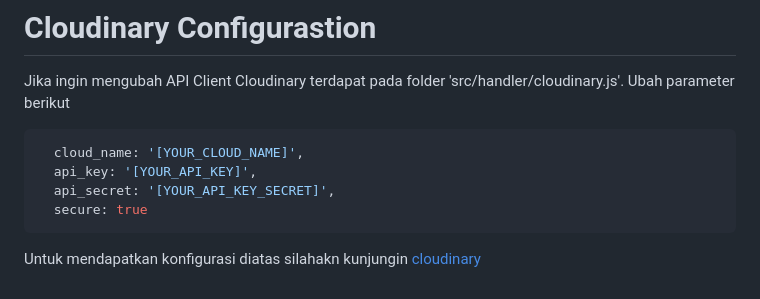
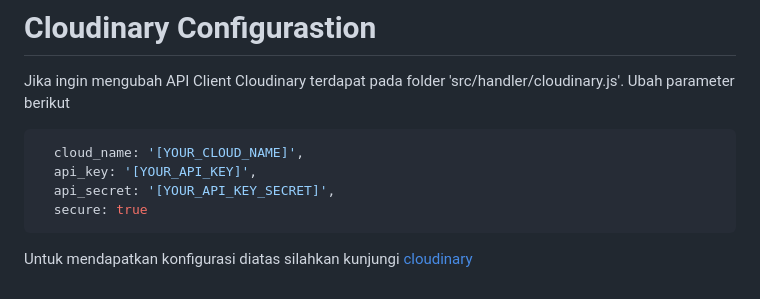
Before and after one commit to yosuashp/binar-car-rental, a Markdown page: README.md, the part around the change. Rendered like a GitHub page.

Commit message:
add: perubahan readme

````diff
--- a/README.md
+++ b/README.md
@@ -100,4 +100,4 @@ Jika ingin mengubah API Client Cloudinary terdapat pada folder 'src/handler/clou
   secure: true
 ```
 
-Untuk mendapatkan konfigurasi diatas silahakn kunjungin [cloudinary](https://console.cloudinary.com/pm/c-8658ff03fff67c57fd39d10af19494/media-explorer)
+Untuk mendapatkan konfigurasi diatas silahkan kunjungi [cloudinary](https://console.cloudinary.com/pm/c-8658ff03fff67c57fd39d10af19494/media-explorer)
````
